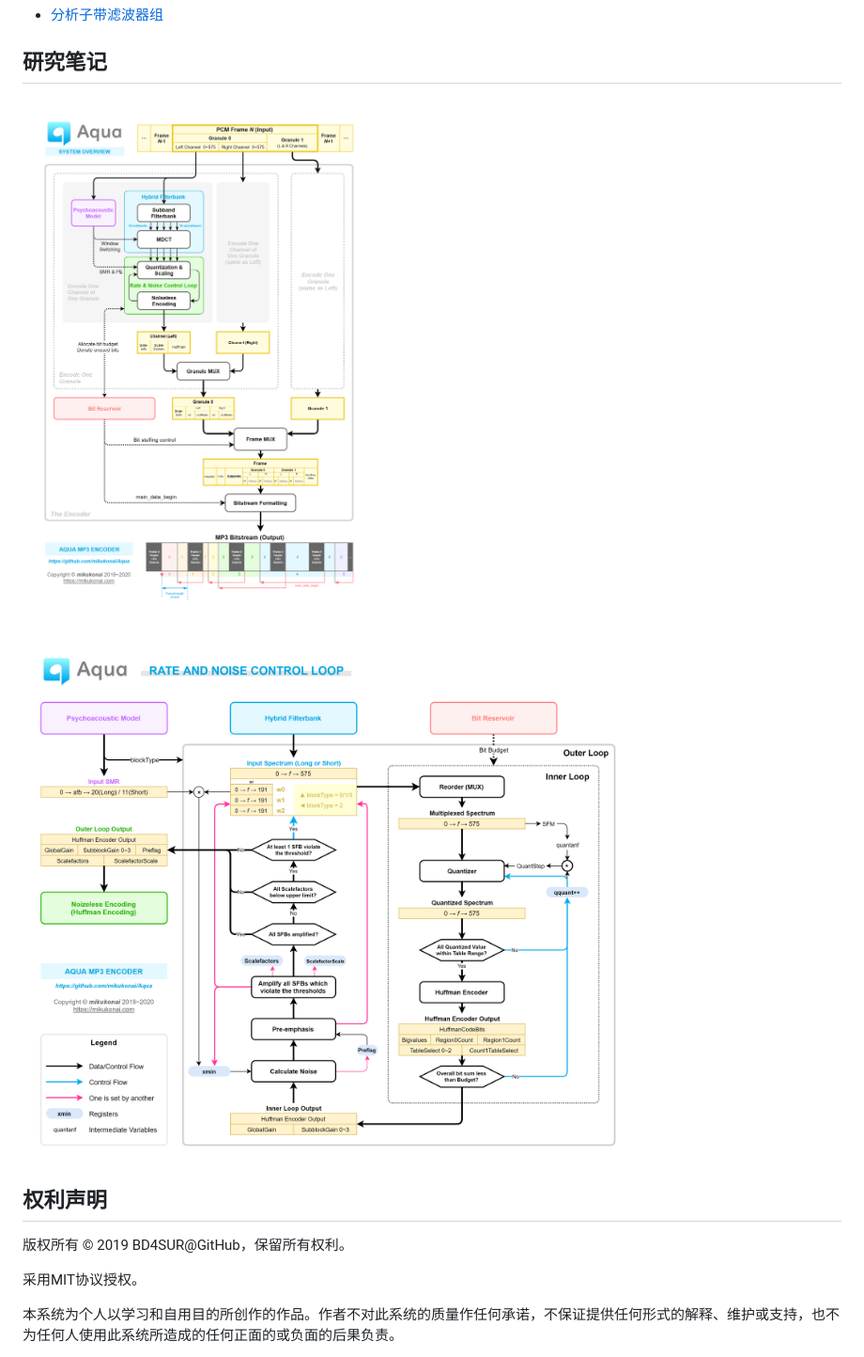
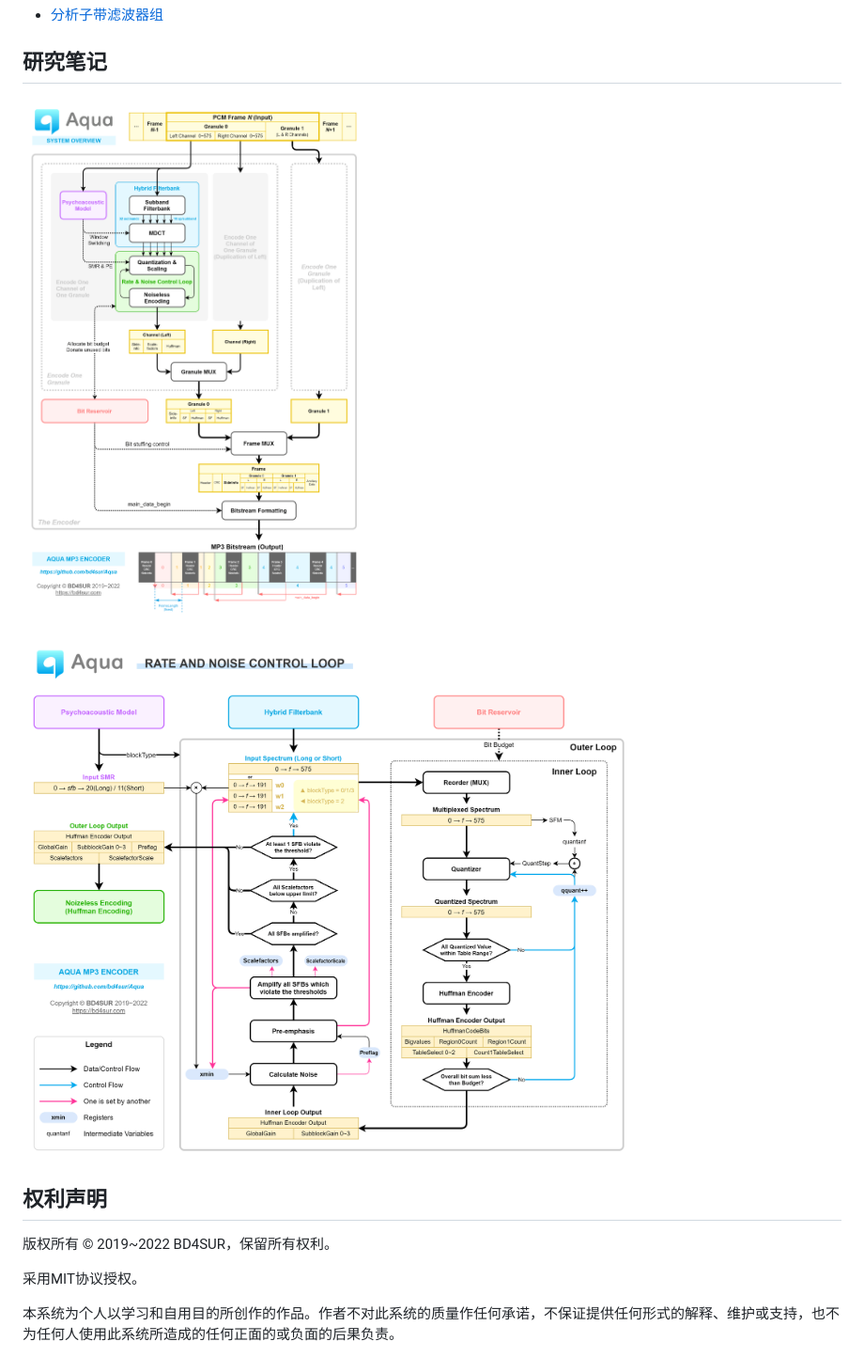
Before and after one commit to bd4sur/Aqua, a Markdown page: README.md, the part around one of its changes. Shown at 94% size. GitHub-like rendering; pictures changed too: documentation/aqua-overview.png, documentation/aqua-rdo-loop.png.

```diff
--- a/README.md
+++ b/README.md
@@ -62,7 +54,7 @@ MPEG-1 Audio Layer 3 (MP3) 音频编码器。依据 ISO/IEC 11172-3 及其配套
 
 ## 权利声明
 
-版权所有 © 2019 BD4SUR@GitHub，保留所有权利。
+版权所有 © 2019~2022 BD4SUR，保留所有权利。
 
 采用MIT协议授权。
 
```
Also changed, not shown: other parts of README.md (+7 -15 lines), 3 other files.
